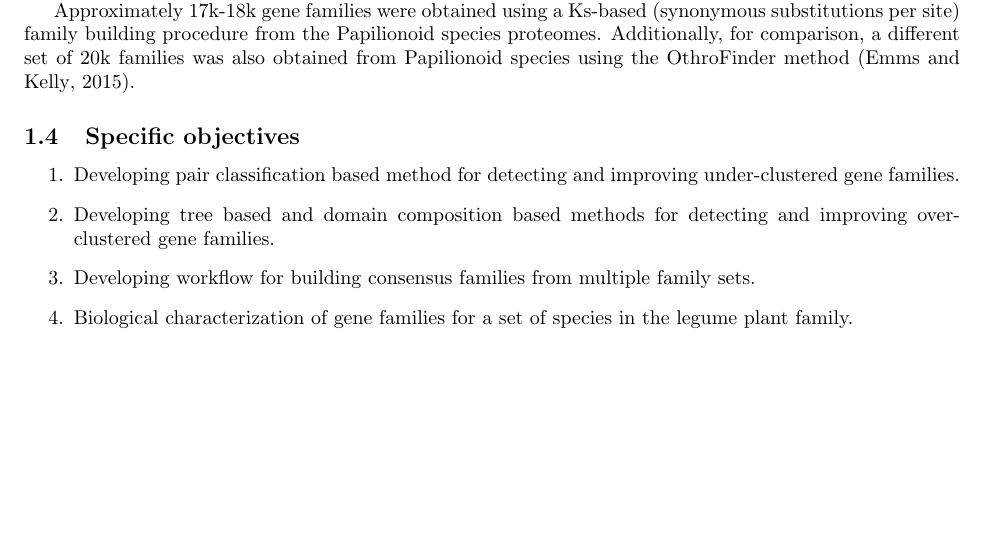
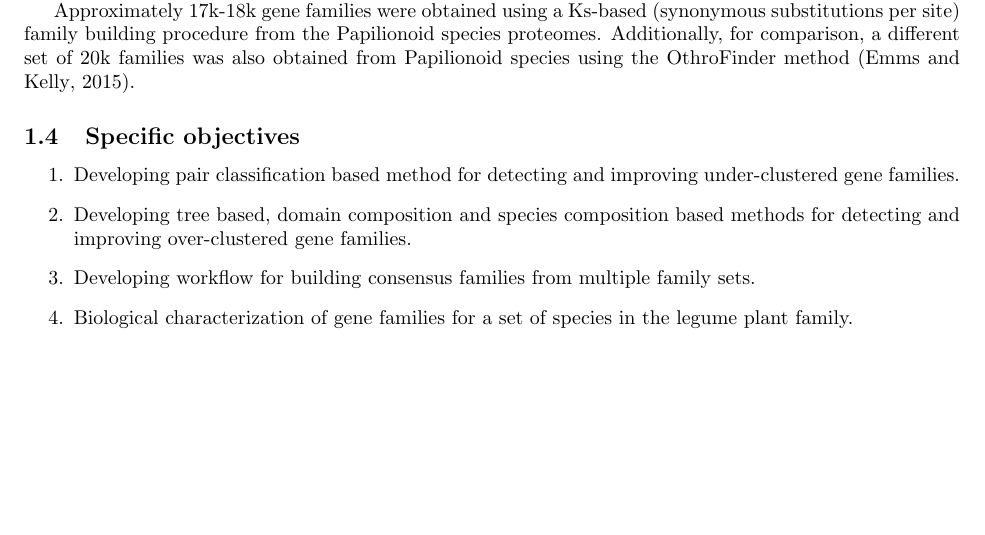
Before and after one commit to akshayayadav/proposal, a LaTeX paper (methods-gene-families.tex): part of page 3 of 33, cut so that both start at the same text. Compiled offline with pdfLaTeX.

Commit message:
general corrections

```diff
--- a/methods-gene-families.tex
+++ b/methods-gene-families.tex
@@ -50,7 +50,7 @@
 			\begin{enumerate}
 				\item Developing pair classification based method for detecting and improving under-clustered gene families.
 
-				\item Developing tree based and domain composition based methods for detecting  and improving over-clustered gene families.
+				\item Developing tree based, domain composition and species composition based methods for detecting  and improving over-clustered gene families.
 
 				\item Developing workflow for building consensus families from multiple family sets.
 
```
Also changed, not shown: methods-gene-families.pdf, 2 other files.
